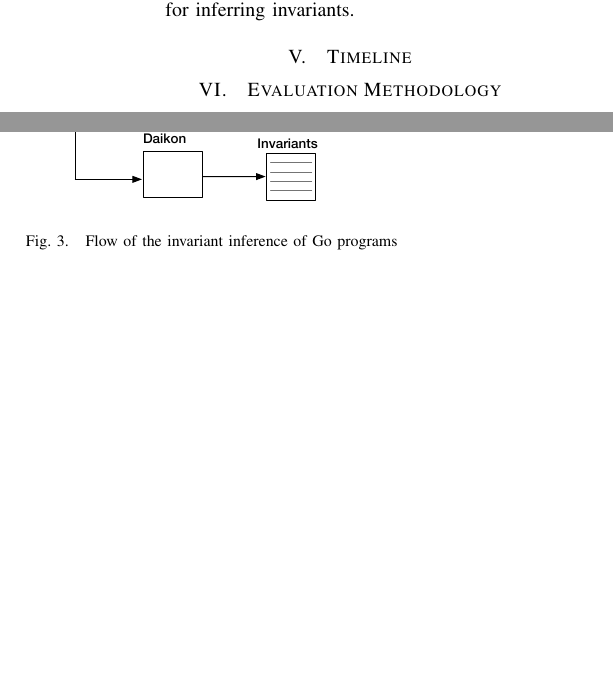
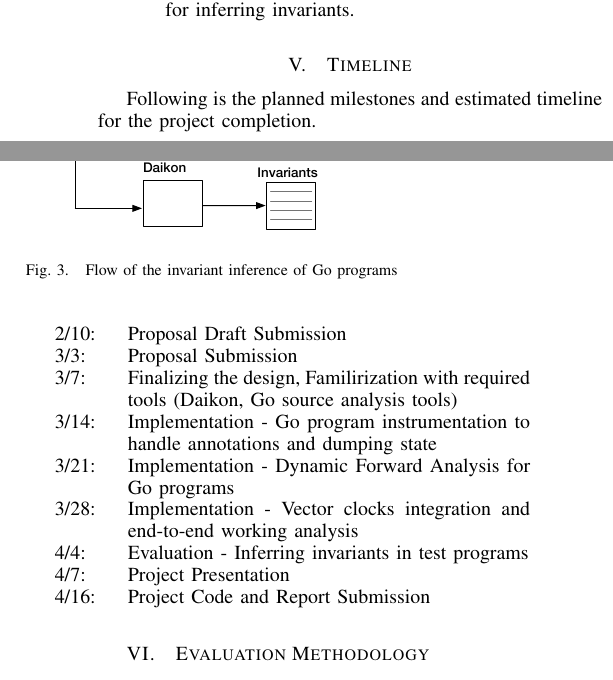
Before and after one commit to arashthearcher/DistributedSystemProject, a LaTeX paper (Doc/paper.tex, which reads Doc/approach.tex): two parts of the columns of page 3 of 4, joined at a grey line, cut so that both start at the same text, the shorter picture padded with empty space. Compiled offline with pdfLaTeX.

Commit message:
timeline

```diff
--- a/Doc/approach.tex
+++ b/Doc/approach.tex
@@ -150,3 +150,17 @@ identification.
 \end{figure}
 
 \section{Timeline}
+
+Following is the planned milestones and estimated timeline for the project completion.
+
+\begin{description}
+  \item[2/10:] Proposal Draft Submission
+  \item[3/3:] Proposal Submission
+  \item[3/7:] Finalizing the design, Familirization with required tools (Daikon, Go source analysis tools)
+  \item[3/14:] Implementation - Go program instrumentation to handle annotations and dumping state
+  \item[3/21:] Implementation - Dynamic Forward Analysis for Go programs
+  \item[3/28:] Implementation - Vector clocks integration and end-to-end working analysis
+  \item[4/4:] Evaluation - Inferring invariants in test programs
+  \item[4/7:] Project Presentation
+  \item[4/16:] Project Code and Report Submission
+\end{description}
```
